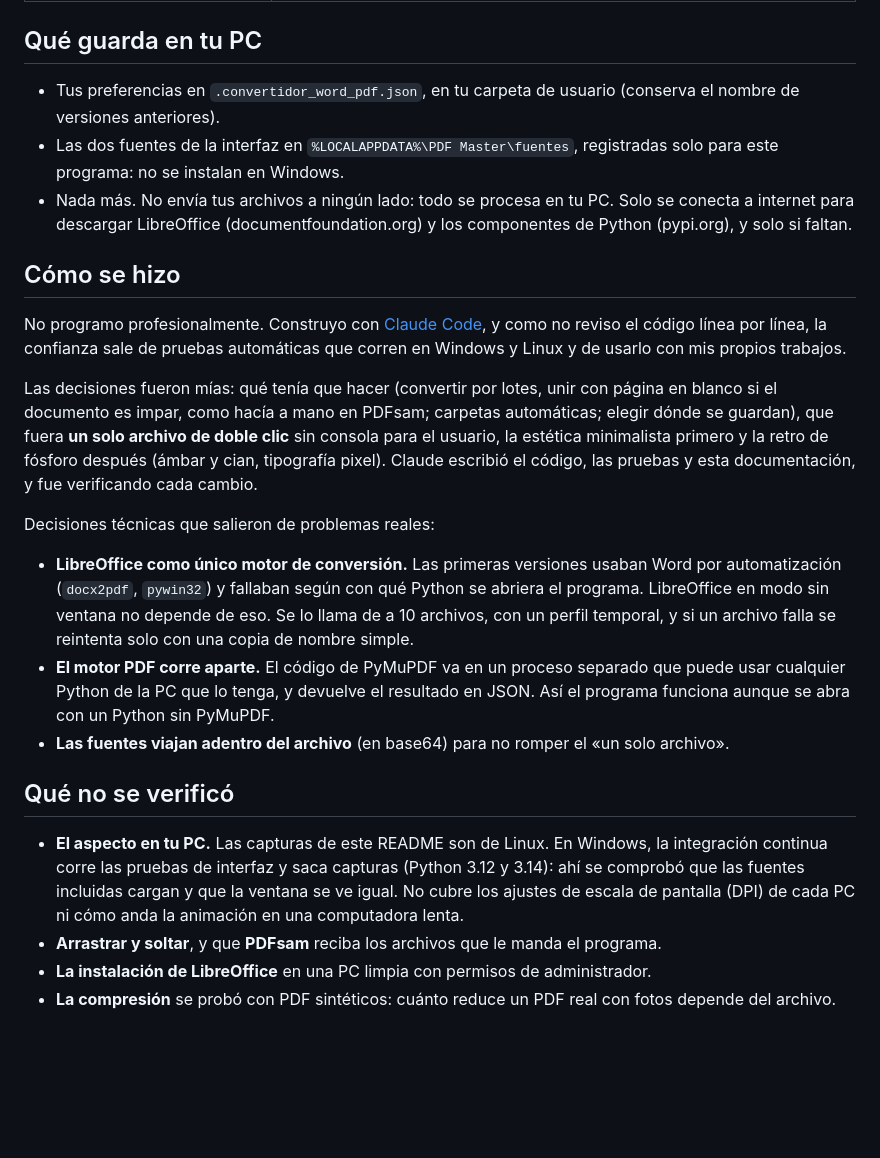
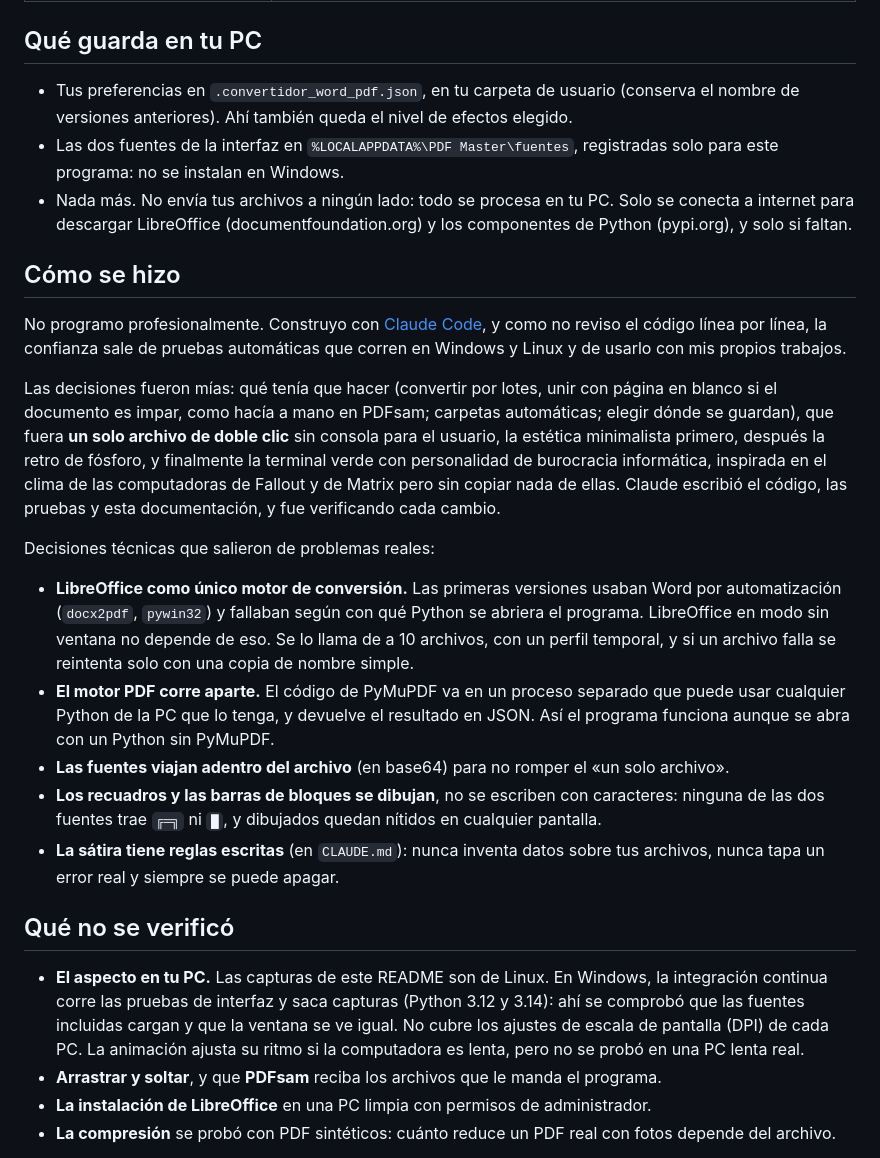
Before and after one commit to bruneskycoder/pdf-master, a Markdown page: README.md, the part around one of its changes. Rendered like a GitHub page; blank space fills up the shorter version.

```diff
--- a/README.md
+++ b/README.md
@@ -53,7 +64,7 @@ Para unir PDF que ya tenés no hace falta LibreOffice: agregalos, tildá «Unir
 
 ## Qué guarda en tu PC
 
-- Tus preferencias en `.convertidor_word_pdf.json`, en tu carpeta de usuario (conserva el nombre de versiones anteriores).
+- Tus preferencias en `.convertidor_word_pdf.json`, en tu carpeta de usuario (conserva el nombre de versiones anteriores). Ahí también queda el nivel de efectos elegido.
 - Las dos fuentes de la interfaz en `%LOCALAPPDATA%\PDF Master\fuentes`, registradas solo para este programa: no se instalan en Windows.
 - Nada más. No envía tus archivos a ningún lado: todo se procesa en tu PC. Solo se conecta a internet para descargar LibreOffice (documentfoundation.org) y los componentes de Python (pypi.org), y solo si faltan.
 
@@ -61,17 +72,19 @@ Para unir PDF que ya tenés no hace falta LibreOffice: agregalos, tildá «Unir
 
 No programo profesionalmente. Construyo con [Claude Code](https://claude.com/claude-code), y como no reviso el código línea por línea, la confianza sale de pruebas automáticas que corren en Windows y Linux y de usarlo con mis propios trabajos.
 
-Las decisiones fueron mías: qué tenía que hacer (convertir por lotes, unir con página en blanco si el documento es impar, como hacía a mano en PDFsam; carpetas automáticas; elegir dónde se guardan), que fuera **un solo archivo de doble clic** sin consola para el usuario, la estética minimalista primero y la retro de fósforo después (ámbar y cian, tipografía pixel). Claude escribió el código, las pruebas y esta documentación, y fue verificando cada cambio.
+Las decisiones fueron mías: qué tenía que hacer (convertir por lotes, unir con página en blanco si el documento es impar, como hacía a mano en PDFsam; carpetas automáticas; elegir dónde se guardan), que fuera **un solo archivo de doble clic** sin consola para el usuario, la estética minimalista primero, después la retro de fósforo, y finalmente la terminal verde con personalidad de burocracia informática, inspirada en el clima de las computadoras de Fallout y de Matrix pero sin copiar nada de ellas. Claude escribió el código, las pruebas y esta documentación, y fue verificando cada cambio.
 
 Decisiones técnicas que salieron de problemas reales:
 
 - **LibreOffice como único motor de conversión.** Las primeras versiones usaban Word por automatización (`docx2pdf`, `pywin32`) y fallaban según con qué Python se abriera el programa. LibreOffice en modo sin ventana no depende de eso. Se lo llama de a 10 archivos, con un perfil temporal, y si un archivo falla se reintenta solo con una copia de nombre simple.
 - **El motor PDF corre aparte.** El código de PyMuPDF va en un proceso separado que puede usar cualquier Python de la PC que lo tenga, y devuelve el resultado en JSON. Así el programa funciona aunque se abra con un Python sin PyMuPDF.
 - **Las fuentes viajan adentro del archivo** (en base64) para no romper el «un solo archivo».
+- **Los recuadros y las barras de bloques se dibujan**, no se escriben con caracteres: ninguna de las dos fuentes trae `╔═╗` ni `█`, y dibujados quedan nítidos en cualquier pantalla.
+- **La sátira tiene reglas escritas** (en `CLAUDE.md`): nunca inventa datos sobre tus archivos, nunca tapa un error real y siempre se puede apagar.
 
 ## Qué no se verificó
 
-- **El aspecto en tu PC.** Las capturas de este README son de Linux. En Windows, la integración continua corre las pruebas de interfaz y saca capturas (Python 3.12 y 3.14): ahí se comprobó que las fuentes incluidas cargan y que la ventana se ve igual. No cubre los ajustes de escala de pantalla (DPI) de cada PC ni cómo anda la animación en una computadora lenta.
+- **El aspecto en tu PC.** Las capturas de este README son de Linux. En Windows, la integración continua corre las pruebas de interfaz y saca capturas (Python 3.12 y 3.14): ahí se comprobó que las fuentes incluidas cargan y que la ventana se ve igual. No cubre los ajustes de escala de pantalla (DPI) de cada PC. La animación ajusta su ritmo si la computadora es lenta, pero no se probó en una PC lenta real.
 - **Arrastrar y soltar**, y que **PDFsam** reciba los archivos que le manda el programa.
 - **La instalación de LibreOffice** en una PC limpia con permisos de administrador.
 - **La compresión** se probó con PDF sintéticos: cuánto reduce un PDF real con fotos depende del archivo.
```
Also changed, not shown: other parts of README.md (+15 -4 lines), CHANGELOG.md (+18 -0 lines), CLAUDE.md (+2 -2 lines), docs/capturas/arranque.png (added), docs/capturas/herramientas.png, docs/capturas/principal.png, docs/capturas/trabajando.png, docs/capturas/vacia.png, 3 other files.
